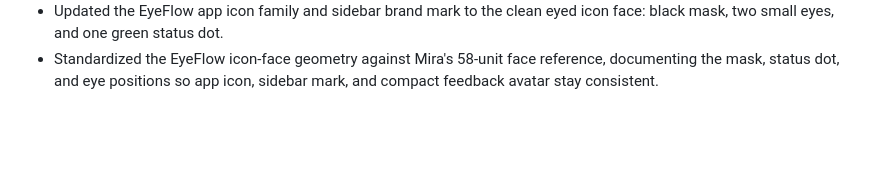
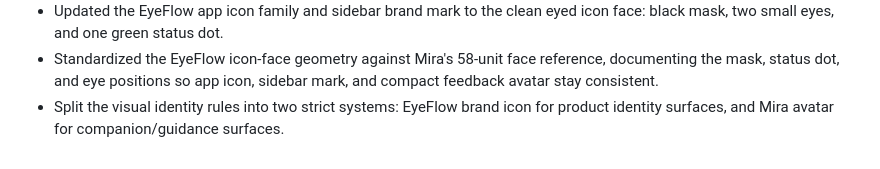
Before and after one commit to Lovelle-Zhang/eyeflow, a Markdown page: docs/CHANGELOG_2026-06-04.md, the part around the change. GitHub-like rendering; blank space fills up the shorter version.

```diff
--- a/docs/CHANGELOG_2026-06-04.md
+++ b/docs/CHANGELOG_2026-06-04.md
@@ -210,3 +210,4 @@
 - Simplified the feedback-panel Mira avatar into a clean icon face by hiding the antenna arc, mouth, and cheeks in that compact state.
 - Updated the EyeFlow app icon family and sidebar brand mark to the clean eyed icon face: black mask, two small eyes, and one green status dot.
 - Standardized the EyeFlow icon-face geometry against Mira's 58-unit face reference, documenting the mask, status dot, and eye positions so app icon, sidebar mark, and compact feedback avatar stay consistent.
+- Split the visual identity rules into two strict systems: EyeFlow brand icon for product identity surfaces, and Mira avatar for companion/guidance surfaces.
```
Also changed, not shown: docs/EYEFLOW_PRODUCT_MEMORY.md (+21 -1 lines).
